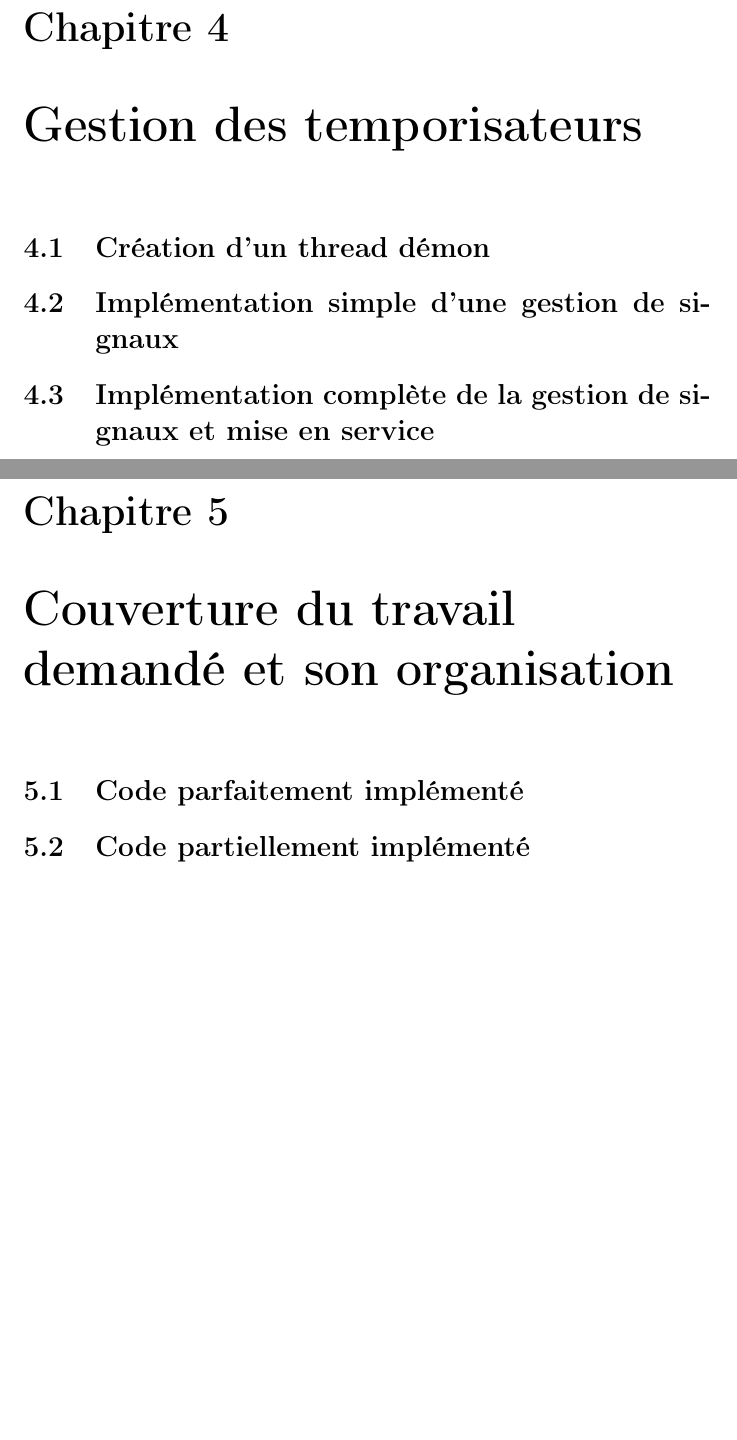
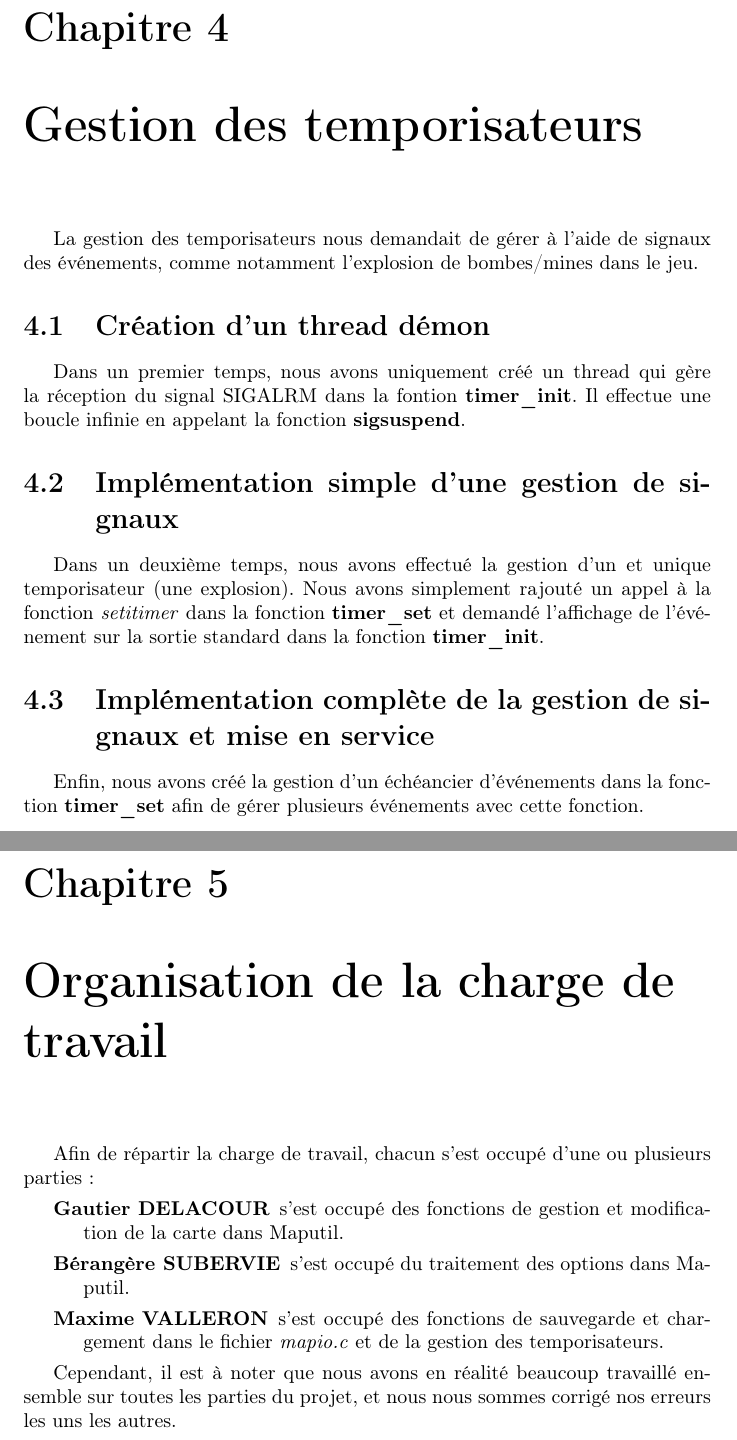
Before and after one commit to mvalleron/progSystem2016-Valleron-Delacour-Subervie, a LaTeX document (Projet/rapport/rapport_projet_programmation_DELACOUR_SUBERVIE_VALLERON.tex): two parts of pages 8 and 9 of 9, joined at a grey line, cut so that both start at the same text, the shorter picture padded with empty space. Compiled offline with pdfLaTeX.

Commit message:
finalisation du rapport

```diff
--- a/Projet/rapport/rapport_projet_programmation_DELACOUR_SUBERVIE_VALLERON.tex
+++ b/Projet/rapport/rapport_projet_programmation_DELACOUR_SUBERVIE_VALLERON.tex
@@ -100,16 +98,24 @@ Maputil est un utilitaire de manipulation de carte. Son code source se trouve da
 
 \chapter{Gestion des temporisateurs}
 \setcounter{section}{0}
+La gestion des temporisateurs nous demandait de gérer à l'aide de signaux des événements, comme notamment l'explosion de bombes/mines dans le jeu.
+
 \section{Création d'un thread démon}
-
+Dans un premier temps, nous avons uniquement créé un thread qui gère la réception du signal SIGALRM dans la fontion \textbf{timer\_init}. Il effectue une boucle infinie en appelant la fonction \textbf{sigsuspend}.
 \section{Implémentation simple d'une gestion de signaux}
+Dans un deuxième temps, nous avons effectué la gestion d'un et unique temporisateur (une explosion). Nous avons simplement rajouté un appel à la fonction \textit{setitimer} dans la fonction \textbf{timer\_set} et demandé l'affichage de l'événement sur la sortie standard dans la fonction \textbf{timer\_init}.
 
 \section{Implémentation complète de la gestion de signaux et mise en service}
+Enfin, nous avons créé la gestion d'un échéancier d'événements dans la fonction \textbf{timer\_set} afin de gérer plusieurs événements avec cette fonction.
 
-\chapter{Couverture du travail demandé et son organisation}
-\setcounter{section}{0}
-\section{Code parfaitement implémenté}
+\chapter{Organisation de la charge de travail}
+Afin de répartir la charge de travail, chacun s'est occupé d'une ou plusieurs parties:
+\begin{description}
+\item[Gautier DELACOUR] s'est occupé des fonctions de gestion et modification de la carte dans Maputil.
+\item[Bérangère SUBERVIE] s'est occupé du traitement des options dans Maputil.
+\item[Maxime VALLERON] s'est occupé des fonctions de sauvegarde et chargement dans le fichier \textit{mapio.c} et de la gestion des temporisateurs.
+\end{description}
 
-\section{Code partiellement implémenté}
+Cependant, il est à noter que nous avons en réalité beaucoup travaillé ensemble sur toutes les parties du projet, et nous nous sommes corrigé nos erreurs les uns les autres.
 
 \end{document}
```
Also changed, not shown: Projet/rapport/rapport_projet_programmation_DELACOUR_SUBERVIE_VALLERON.tex (26 more changed lines).
